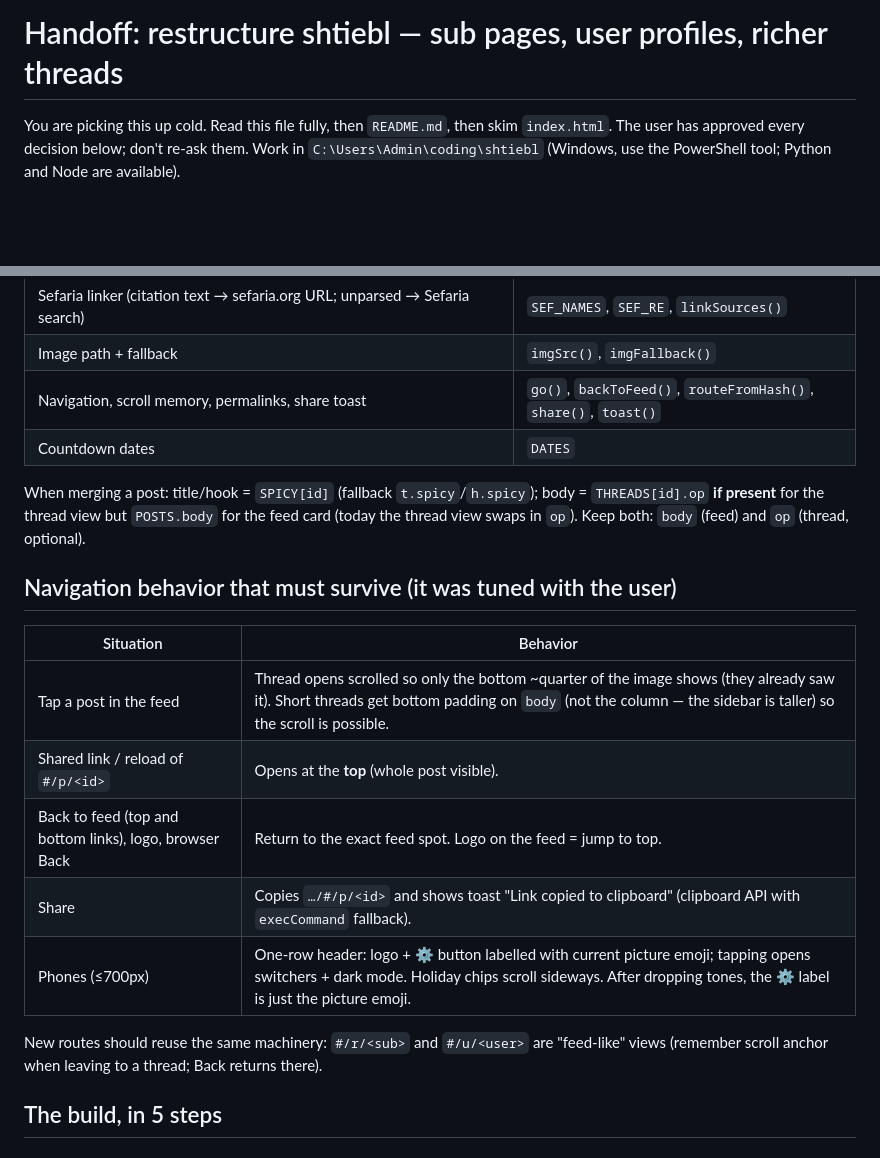
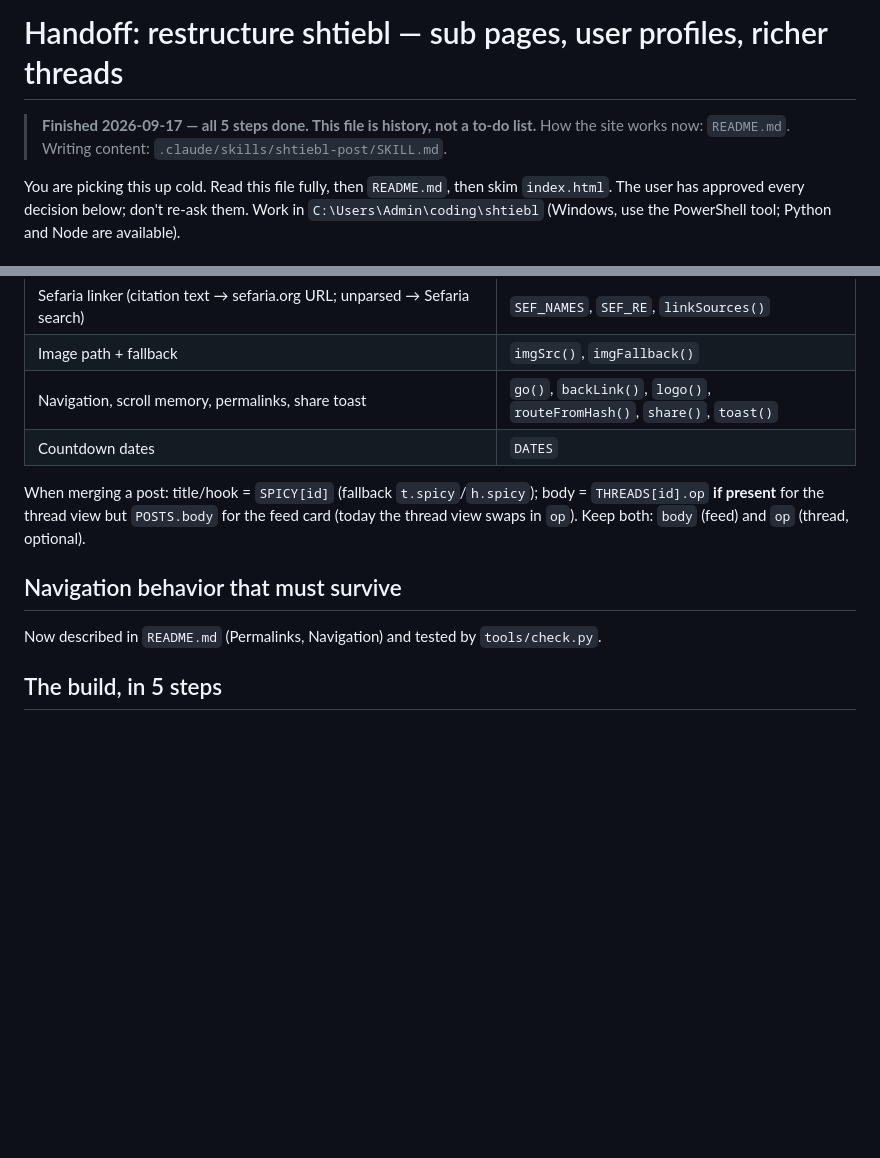
Before and after one commit to avimar/shtiebl, a Markdown page: PLAN-restructure.md, 2 parts joined by grey strips. Drawn GitHub-style; blank space fills up the shorter version.

```diff
--- a/PLAN-restructure.md
+++ b/PLAN-restructure.md
@@ -1,4 +1,6 @@
 # Handoff: restructure shtiebl — sub pages, user profiles, richer threads
+
+> **Finished 2026-09-17 — all 5 steps done. This file is history, not a to-do list.** How the site works now: `README.md`. Writing content: `.claude/skills/shtiebl-post/SKILL.md`.
 
 You are picking this up cold. Read this file fully, then `README.md`, then skim `index.html`.
 The user has approved every decision below; don't re-ask them. Work in `C:\Users\Admin\coding\shtiebl`
@@ -55,22 +57,14 @@ Line numbers drift; grep for the names.
 | Comment fields: `a` user, `f` flair, `v` votes, `x` HTML, `s` source, `img`, `adm`, `op`, `flav`, `k` replies | `comment()` renderer |
 | Sefaria linker (citation text → sefaria.org URL; unparsed → Sefaria search) | `SEF_NAMES`, `SEF_RE`, `linkSources()` |
 | Image path + fallback | `imgSrc()`, `imgFallback()` |
-| Navigation, scroll memory, permalinks, share toast | `go()`, `backToFeed()`, `routeFromHash()`, `share()`, `toast()` |
+| Navigation, scroll memory, permalinks, share toast | `go()`, `backLink()`, `logo()`, `routeFromHash()`, `share()`, `toast()` |
 | Countdown dates | `DATES` |
 
 When merging a post: title/hook = `SPICY[id]` (fallback `t.spicy`/`h.spicy`); body = `THREADS[id].op` **if present** for the thread view but `POSTS.body` for the feed card (today the thread view swaps in `op`). Keep both: `body` (feed) and `op` (thread, optional).
 
-## Navigation behavior that must survive (it was tuned with the user)
+## Navigation behavior that must survive
 
-| Situation | Behavior |
-|---|---|
-| Tap a post in the feed | Thread opens scrolled so only the bottom ~quarter of the image shows (they already saw it). Short threads get bottom padding on `body` (not the column — the sidebar is taller) so the scroll is possible. |
-| Shared link / reload of `#/p/<id>` | Opens at the **top** (whole post visible). |
-| Back to feed (top and bottom links), logo, browser Back | Return to the exact feed spot. Logo on the feed = jump to top. |
-| Share | Copies `…/#/p/<id>` and shows toast "Link copied to clipboard" (clipboard API with `execCommand` fallback). |
-| Phones (≤700px) | One-row header: logo + ⚙ button labelled with current picture emoji; tapping opens switchers + dark mode. Holiday chips scroll sideways. After dropping tones, the ⚙ label is just the picture emoji. |
-
-New routes should reuse the same machinery: `#/r/<sub>` and `#/u/<user>` are "feed-like" views (remember scroll anchor when leaving to a thread; Back returns there).
+Now described in `README.md` (Permalinks, Navigation) and tested by `tools/check.py`.
 
 ## The build, in 5 steps
 
```
Also changed, not shown: README.md (+1 -1 lines), 1 other file.
